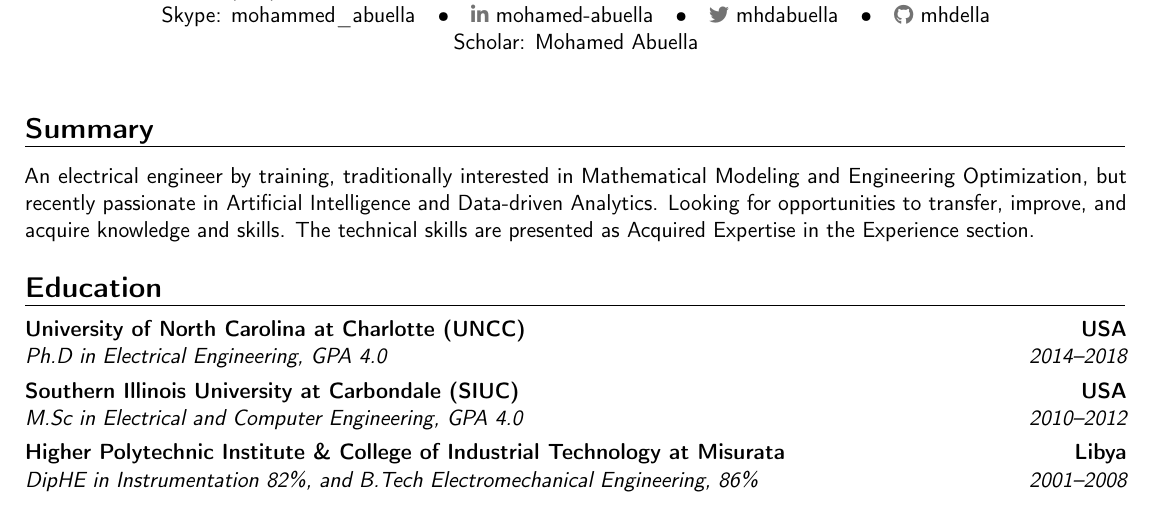
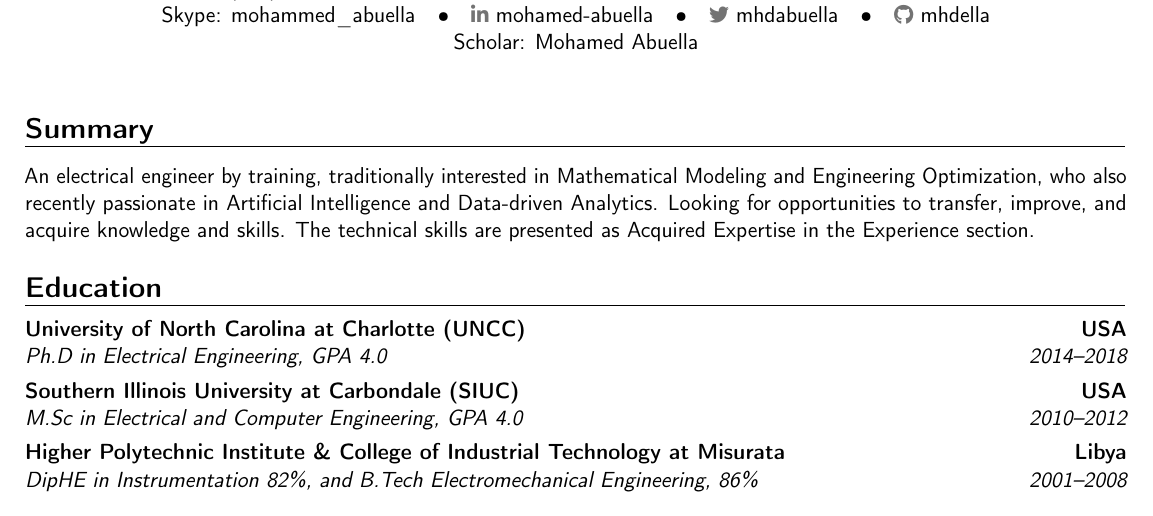
Before and after one commit to MohamedAbuella/Mohamed-Abuella-Resume, a LaTeX CV (Summary AI Data Analytics/AI CV_Resume Latex files/Mohamed Abuella_CV_AI.tex): part of page 1 of 2, cut so that both start at the same text. Compiled offline with pdfLaTeX.

Commit message:
Add files via upload

```diff
--- a/Summary AI Data Analytics/AI CV_Resume Latex files/Mohamed Abuella_CV_AI.tex
+++ b/Summary AI Data Analytics/AI CV_Resume Latex files/Mohamed Abuella_CV_AI.tex
@@ -81,7 +81,7 @@
 %I am interested in data-driven analytics to modernize the electric grid and its integration of renewables.
 %Looking for opportunities to transfer and improve my knowledge and skills.
 %The technical skills are presented as Acquired Expertise in the Experience section.
-An electrical engineer by training, traditionally interested in Mathematical Modeling and Engineering Optimization, but recently passionate in Artificial Intelligence and Data-driven Analytics. Looking for opportunities to transfer, improve, and acquire knowledge and skills.
+An electrical engineer by training, traditionally interested in Mathematical Modeling and Engineering Optimization, who also recently passionate in Artificial Intelligence and Data-driven Analytics. Looking for opportunities to transfer, improve, and acquire knowledge and skills.
 The technical skills are presented as Acquired Expertise in the Experience section.
 
 %, below.(in the experience section.)
```
Also changed, not shown: Summary AI Data Analytics/AI CV_Resume Latex files/Mohamed Abuella_Resume_AI.tex (+1 -1 lines), Summary AI Data Analytics/AI CV_Resume Latex files/Mohamed Abuella_CV_AI.pdf, Summary AI Data Analytics/AI CV_Resume Latex files/Mohamed Abuella_Resume_AI.pdf, 3 other files.
